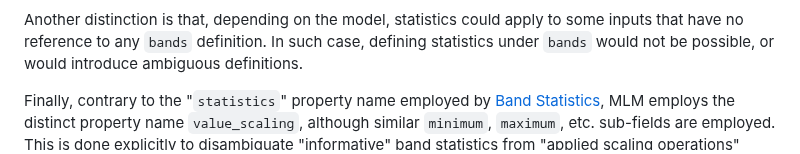
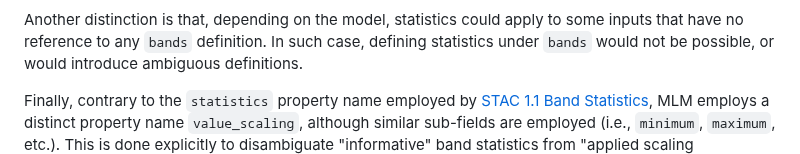
Before and after one commit to stac-extensions/mlm, a Markdown page: README.md, the part around the change. Rendered like a GitHub page.

Commit message:
Update README.md
fix wording for better comprehension

```diff
--- a/README.md
+++ b/README.md
@@ -438,8 +438,8 @@ Another distinction is that, depending on the model, statistics could apply to s
 any `bands` definition. In such case, defining statistics under `bands` would not be possible, or would introduce
 ambiguous definitions.
 
-Finally, contrary to the "`statistics`" property name employed by [Band Statistics][stac-1.1-stats], MLM employs the
-distinct property name `value_scaling`, although similar `minimum`, `maximum`, etc. sub-fields are employed.
+Finally, contrary to the `statistics` property name employed by [STAC 1.1 Band Statistics][stac-1.1-stats], MLM employs
+a distinct property name `value_scaling`, although similar sub-fields are employed (i.e., `minimum`, `maximum`, etc.).
 This is done explicitly to disambiguate "informative" band statistics from "applied scaling operations" required
 by the model inputs. This highlights the fact that `value_scaling` are not *necessarily* equal
 to [Band Statistics][stac-1.1-stats] values, although they are often equal in practice due to the applicable
```
